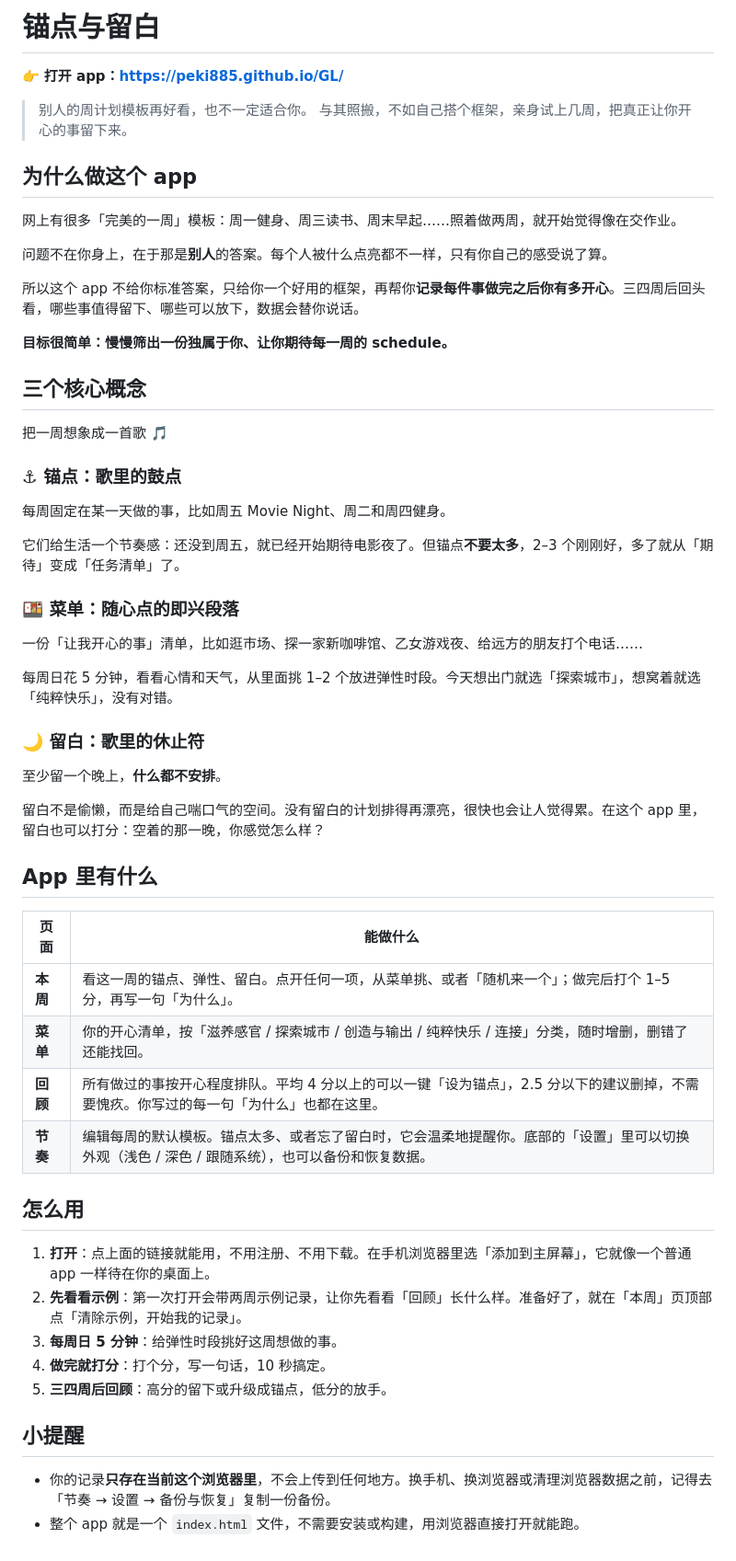
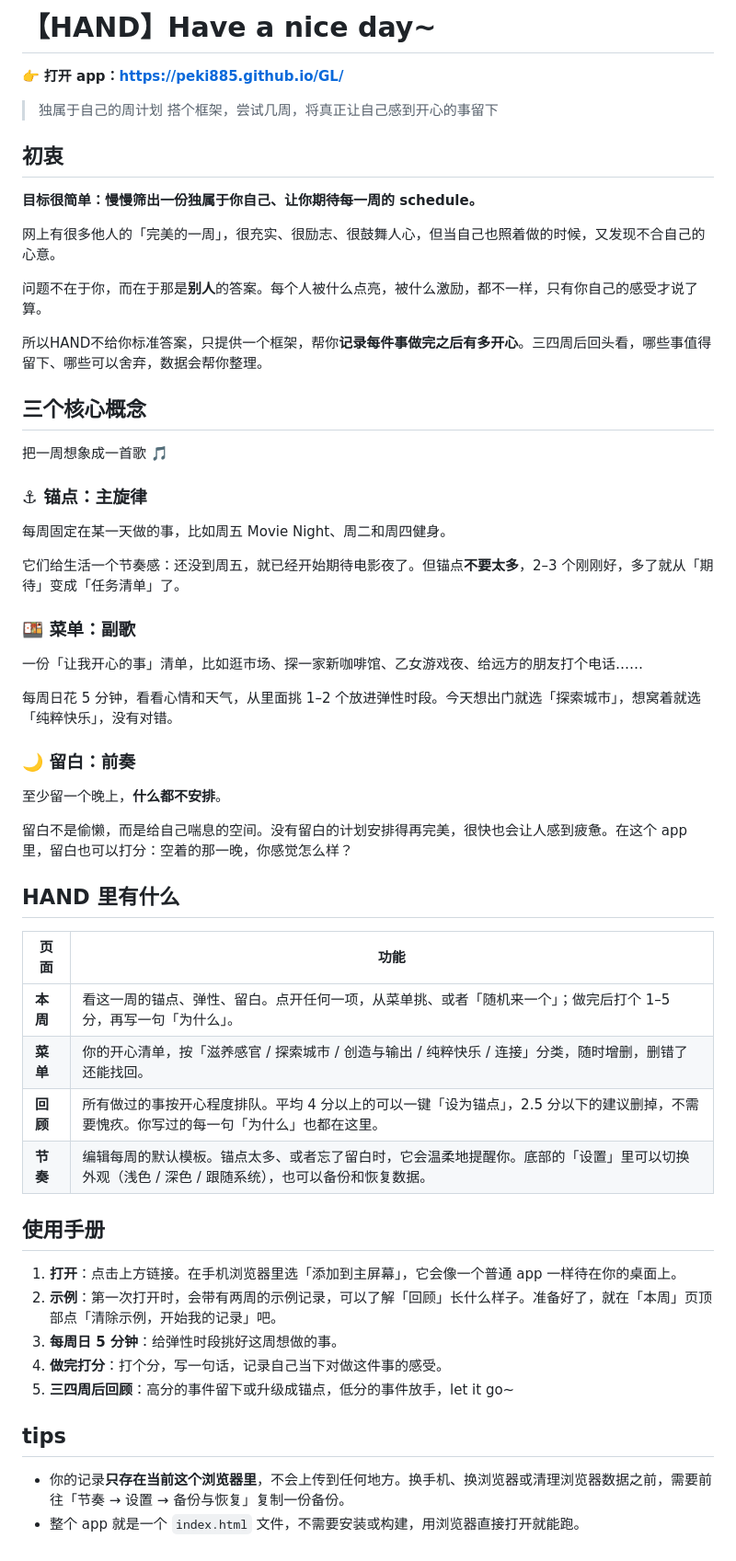
Before and after one commit to Peki885/GL, a Markdown page: README.md, the part around the change. Shown at 92% size. Drawn GitHub-style.

Commit message:
Revise README for app name and usage instructions
Updated README to reflect new app name and features.

```diff
--- a/README.md
+++ b/README.md
@@ -1,60 +1,60 @@
-# 锚点与留白
+# 【HAND】Have a nice day~
 
 👉 **打开 app：<https://peki885.github.io/GL/>**
 
-> 别人的周计划模板再好看，也不一定适合你。
-> 与其照搬，不如自己搭个框架，亲身试上几周，把真正让你开心的事留下来。
+> 独属于自己的周计划
+> 搭个框架，尝试几周，将真正让自己感到开心的事留下
 
-## 为什么做这个 app
+## 初衷
 
-网上有很多「完美的一周」模板：周一健身、周三读书、周末早起……照着做两周，就开始觉得像在交作业。
+**目标很简单：慢慢筛出一份独属于你自己、让你期待每一周的 schedule。**
 
-问题不在你身上，在于那是**别人**的答案。每个人被什么点亮都不一样，只有你自己的感受说了算。
+网上有很多他人的「完美的一周」，很充实、很励志、很鼓舞人心，但当自己也照着做的时候，又发现不合自己的心意。
 
-所以这个 app 不给你标准答案，只给你一个好用的框架，再帮你**记录每件事做完之后你有多开心**。三四周后回头看，哪些事值得留下、哪些可以放下，数据会替你说话。
+问题不在于你，而在于那是**别人**的答案。每个人被什么点亮，被什么激励，都不一样，只有你自己的感受才说了算。
 
-**目标很简单：慢慢筛出一份独属于你、让你期待每一周的 schedule。**
+所以HAND不给你标准答案，只提供一个框架，帮你**记录每件事做完之后有多开心**。三四周后回头看，哪些事值得留下、哪些可以舍弃，数据会帮你整理。
 
 ## 三个核心概念
 
 把一周想象成一首歌 🎵
 
-### ⚓ 锚点：歌里的鼓点
+### ⚓ 锚点：主旋律
 
 每周固定在某一天做的事，比如周五 Movie Night、周二和周四健身。
 
 它们给生活一个节奏感：还没到周五，就已经开始期待电影夜了。但锚点**不要太多**，2–3 个刚刚好，多了就从「期待」变成「任务清单」了。
 
-### 🍱 菜单：随心点的即兴段落
+### 🍱 菜单：副歌
 
 一份「让我开心的事」清单，比如逛市场、探一家新咖啡馆、乙女游戏夜、给远方的朋友打个电话……
 
 每周日花 5 分钟，看看心情和天气，从里面挑 1–2 个放进弹性时段。今天想出门就选「探索城市」，想窝着就选「纯粹快乐」，没有对错。
 
-### 🌙 留白：歌里的休止符
+### 🌙 留白：前奏
 
 至少留一个晚上，**什么都不安排**。
 
-留白不是偷懒，而是给自己喘口气的空间。没有留白的计划排得再漂亮，很快也会让人觉得累。在这个 app 里，留白也可以打分：空着的那一晚，你感觉怎么样？
+留白不是偷懒，而是给自己喘息的空间。没有留白的计划安排得再完美，很快也会让人感到疲惫。在这个 app 里，留白也可以打分：空着的那一晚，你感觉怎么样？
 
-## App 里有什么
+## HAND 里有什么
 
-| 页面 | 能做什么 |
+| 页面 | 功能 |
 |---|---|
 | **本周** | 看这一周的锚点、弹性、留白。点开任何一项，从菜单挑、或者「随机来一个」；做完后打个 1–5 分，再写一句「为什么」。 |
 | **菜单** | 你的开心清单，按「滋养感官 / 探索城市 / 创造与输出 / 纯粹快乐 / 连接」分类，随时增删，删错了还能找回。 |
 | **回顾** | 所有做过的事按开心程度排队。平均 4 分以上的可以一键「设为锚点」，2.5 分以下的建议删掉，不需要愧疚。你写过的每一句「为什么」也都在这里。 |
 | **节奏** | 编辑每周的默认模板。锚点太多、或者忘了留白时，它会温柔地提醒你。底部的「设置」里可以切换外观（浅色 / 深色 / 跟随系统），也可以备份和恢复数据。 |
 
-## 怎么用
+## 使用手册
 
-1. **打开**：点上面的链接就能用，不用注册、不用下载。在手机浏览器里选「添加到主屏幕」，它就像一个普通 app 一样待在你的桌面上。
-2. **先看看示例**：第一次打开会带两周示例记录，让你先看看「回顾」长什么样。准备好了，就在「本周」页顶部点「清除示例，开始我的记录」。
+1. **打开**：点击上方链接。在手机浏览器里选「添加到主屏幕」，它会像一个普通 app 一样待在你的桌面上。
+2. **示例**：第一次打开时，会带有两周的示例记录，可以了解「回顾」长什么样子。准备好了，就在「本周」页顶部点「清除示例，开始我的记录」吧。
 3. **每周日 5 分钟**：给弹性时段挑好这周想做的事。
-4. **做完就打分**：打个分，写一句话，10 秒搞定。
-5. **三四周后回顾**：高分的留下或升级成锚点，低分的放手。
+4. **做完打分**：打个分，写一句话，记录自己当下对做这件事的感受。
+5. **三四周后回顾**：高分的事件留下或升级成锚点，低分的事件放手，let it go~
 
-## 小提醒
+## tips
 
-- 你的记录**只存在当前这个浏览器里**，不会上传到任何地方。换手机、换浏览器或清理浏览器数据之前，记得去「节奏 → 设置 → 备份与恢复」复制一份备份。
+- 你的记录**只存在当前这个浏览器里**，不会上传到任何地方。换手机、换浏览器或清理浏览器数据之前，需要前往「节奏 → 设置 → 备份与恢复」复制一份备份。
 - 整个 app 就是一个 `index.html` 文件，不需要安装或构建，用浏览器直接打开就能跑。
```
